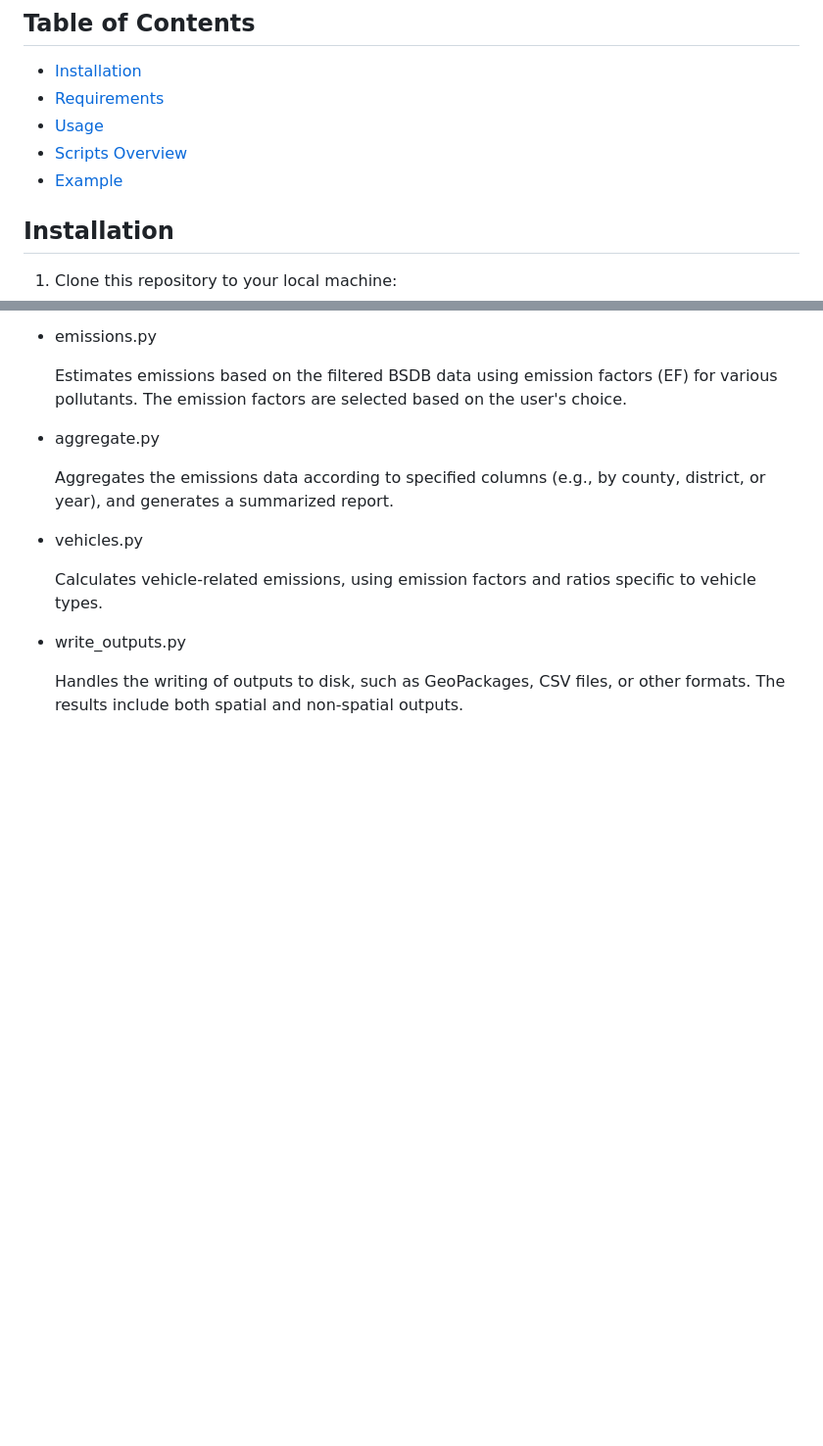
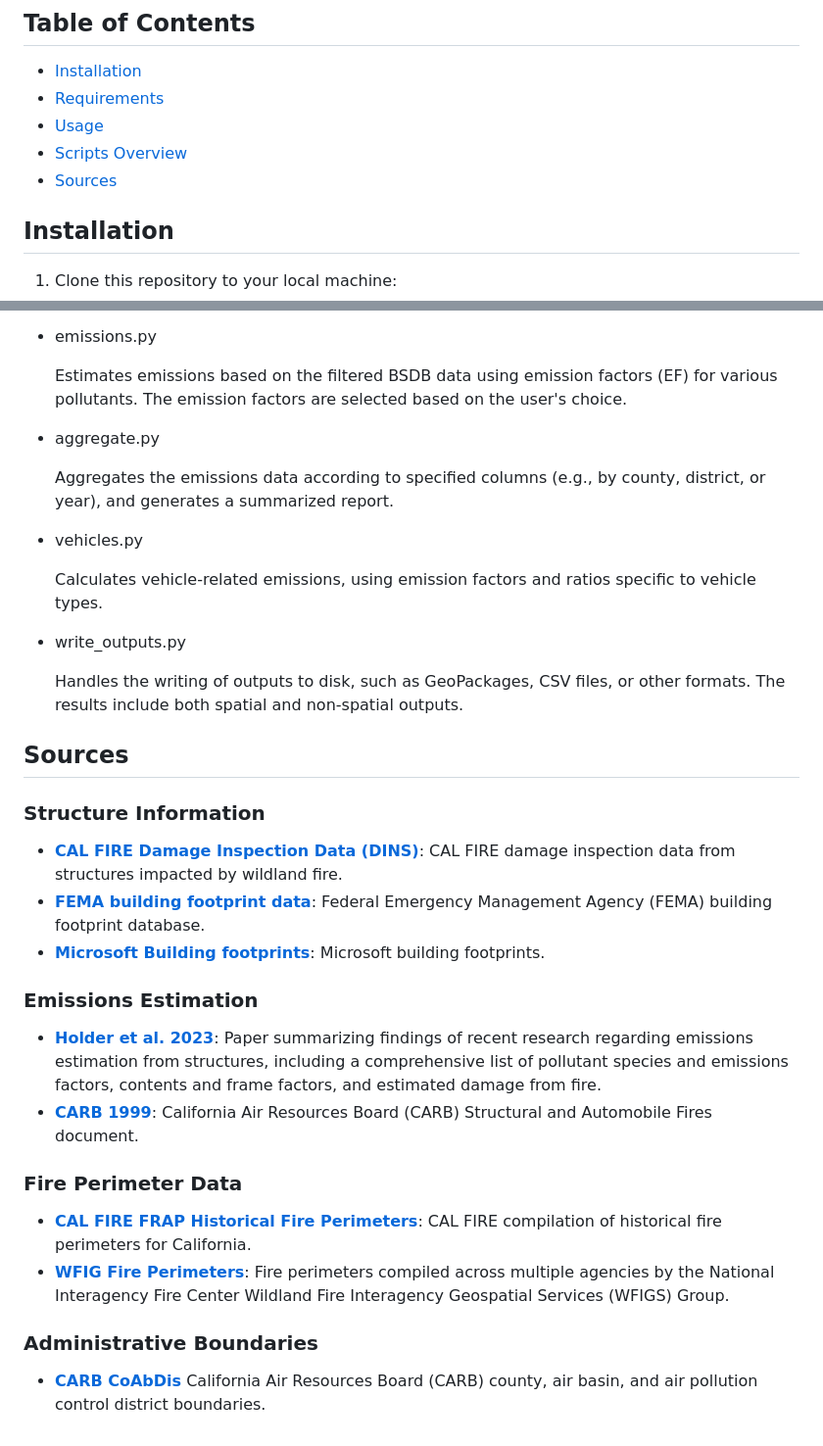
Before and after one commit to gistarrs/sweep_test, a Markdown page: README.md, 2 parts joined by grey strips. Shown: that part at 98% size. Rendered like a GitHub page; blank space fills up the shorter version.

Commit message:
Update README.md
Added source information.

```diff
--- a/README.md
+++ b/README.md
@@ -9,7 +9,7 @@ SWEEP applies filters based on specific criteria (such as date ranges and geogra
 - [Requirements](#requirements)
 - [Usage](#usage)
 - [Scripts Overview](#scripts-overview)
-- [Example](#example)
+- [Sources](#sources)
 
 ## Installation
 
@@ -104,3 +104,21 @@ You can modify the parameters within config.py and SWEEP_estimator.py or call sp
 - write_outputs.py
 
     Handles the writing of outputs to disk, such as GeoPackages, CSV files, or other formats. The results include both spatial and non-spatial outputs.
+
+## Sources
+
+### Structure Information
+- **[CAL FIRE Damage Inspection Data (DINS)](https://data.ca.gov/dataset/cal-fire-damage-inspection-dins-data)**: CAL FIRE damage inspection data from structures impacted by wildland fire.
+- **[FEMA building footprint data](https://gis-fema.hub.arcgis.com/pages/usa-structures)**: Federal Emergency Management Agency (FEMA) building footprint database.
+- **[Microsoft Building footprints](https://github.com/Microsoft/USBuildingFootprints)**: Microsoft building footprints.
+
+### Emissions Estimation
+- **[Holder et al. 2023](https://doi.org/10.1093/pnasnexus/pgad186)**: Paper summarizing findings of recent research regarding emissions estimation from structures, including a comprehensive list of pollutant species and emissions factors, contents and frame factors, and estimated damage from fire.
+- **[CARB 1999](https://ww2.arb.ca.gov/carb-miscellaneous-process-methodologies-fires)**: California Air Resources Board (CARB) Structural and Automobile Fires document.
+
+### Fire Perimeter Data
+- **[CAL FIRE FRAP Historical Fire Perimeters](https://data.ca.gov/dataset/california-historical-fire-perimeters)**: CAL FIRE compilation of historical fire perimeters for California.
+- **[WFIG Fire Perimeters](https://data-nifc.opendata.arcgis.com/datasets/nifc::wfigs-current-interagency-fire-perimeters/about)**: Fire perimeters compiled across multiple agencies by the National Interagency Fire Center Wildland Fire Interagency Geospatial Services (WFIGS) Group.
+
+### Administrative Boundaries
+- **[CARB CoAbDis](https://ww2.arb.ca.gov/geographical-information-system-gis-library)** California Air Resources Board (CARB) county, air basin, and air pollution control district boundaries.
```
